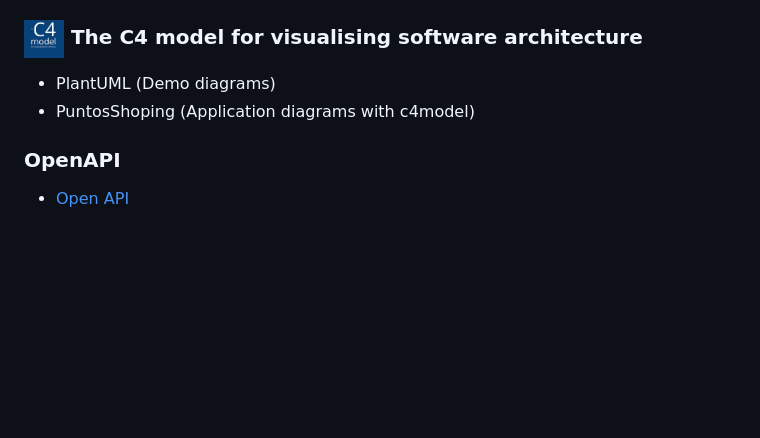
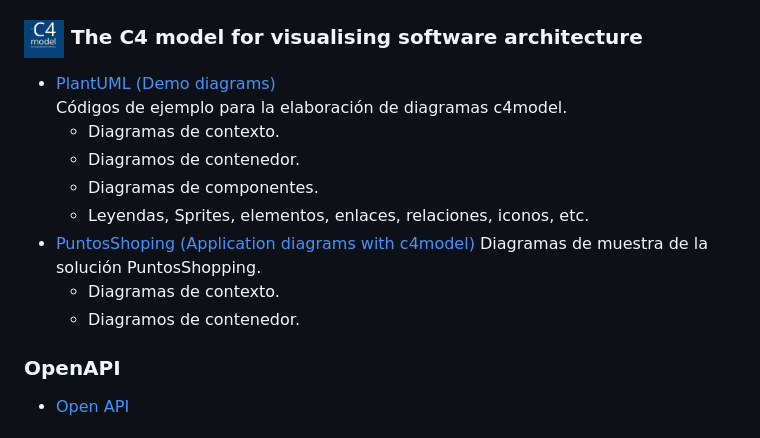
Before and after one commit to jrosadob/jrosadob.github.io, a Markdown page: README.md, the part around the change printed below. Rendered like a GitHub page; blank space fills up the shorter version.

Commit message:
Add PlantUML repository ...

```diff
--- a/README.md
+++ b/README.md
@@ -83,8 +83,16 @@ Applications:
 + Proceso de Xxxxx
 
 ### <img src="./images/logos/logo-c4model.jpg" width="40" height="40"> The C4 model for visualising software architecture
-+ PlantUML (Demo diagrams)
-+ PuntosShoping (Application diagrams with c4model)
++ [PlantUML (Demo diagrams)][PlantUMLRepository]
+  Códigos de ejemplo para la elaboración de diagramas c4model.
+  + Diagramas de contexto.
+  + Diagramos de contenedor.
+  + Diagramas de componentes.
+  + Leyendas, Sprites, elementos, enlaces, relaciones, iconos, etc.
++ [PuntosShoping (Application diagrams with c4model)][ShoppingPointsRepository]
+  Diagramas de muestra de la solución PuntosShopping.
+  + Diagramas de contexto.
+  + Diagramos de contenedor.
 
 ### OpenAPI
 + [Open API][OpenApiRepository]
```
Also changed, not shown: other parts of README.md (+2 -3 lines).
